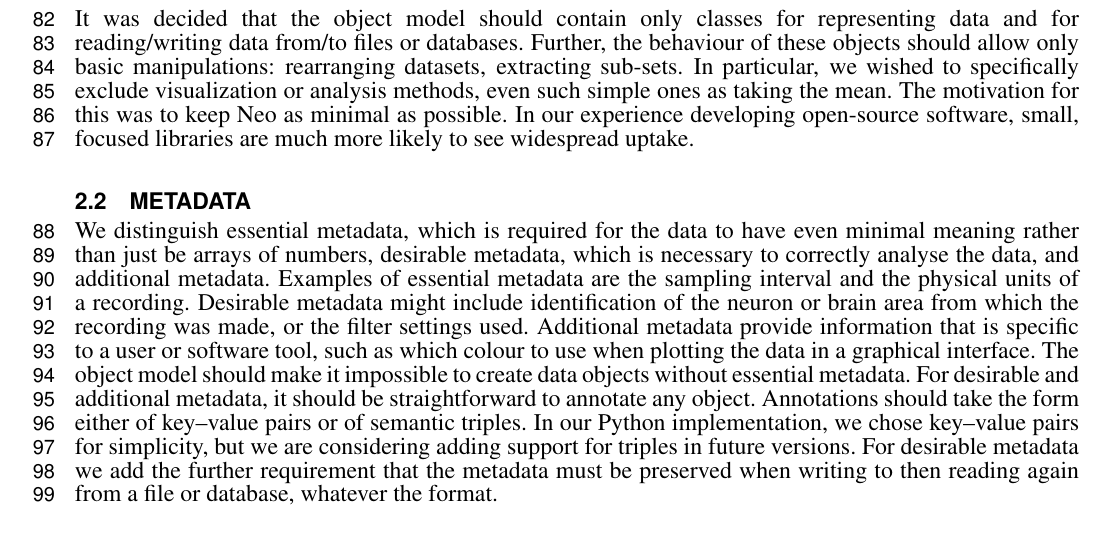
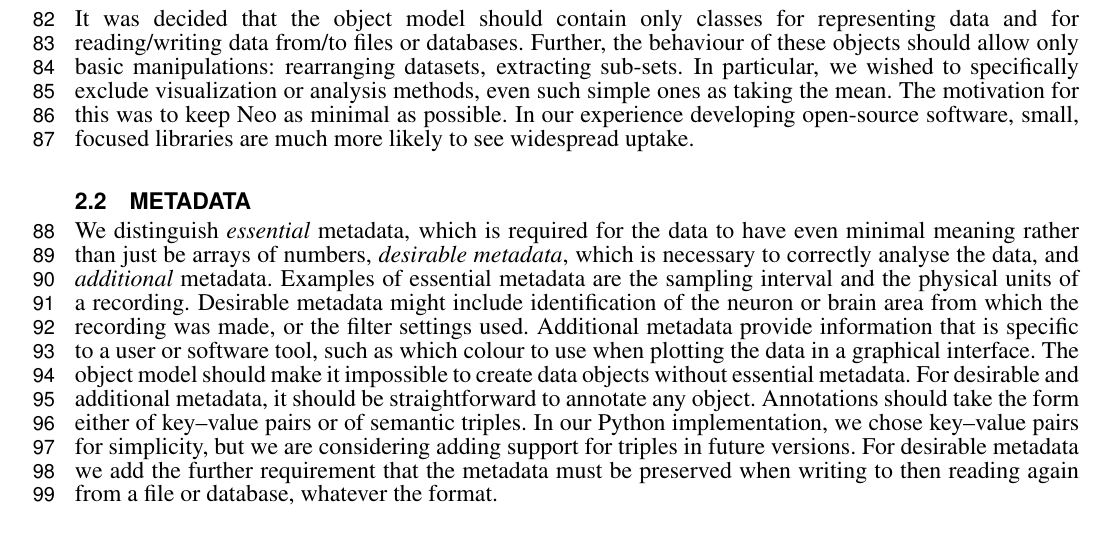
Before and after one commit to samuelgarcia/neo-paper-2013, a LaTeX document (neo_paper_2013.tex): part of page 3 of 15, cut so that both start at the same text. Compiled offline with pdfLaTeX.

Commit message:
emphatized metadata types

```diff
--- a/neo_paper_2013.tex
+++ b/neo_paper_2013.tex
@@ -186,7 +186,7 @@ It was decided that the object model should contain only classes for representin
 
 \subsection{Metadata}
 
-We distinguish essential metadata, which is required for the data to have even minimal meaning rather than just be arrays of numbers, desirable metadata, which is necessary to correctly analyse the data, and additional metadata.
+We distinguish \emph{essential} metadata, which is required for the data to have even minimal meaning rather than just be arrays of numbers, \emph{desirable metadata}, which is necessary to correctly analyse the data, and \emph{additional} metadata.
 Examples of essential metadata are the sampling interval and the physical units of a recording.
 Desirable metadata might include identification of the neuron or brain area from which the recording was made, or the filter settings used.
 Additional metadata provide information that is specific to a user or software tool, such as which colour to use when plotting the data in a graphical interface.
```
